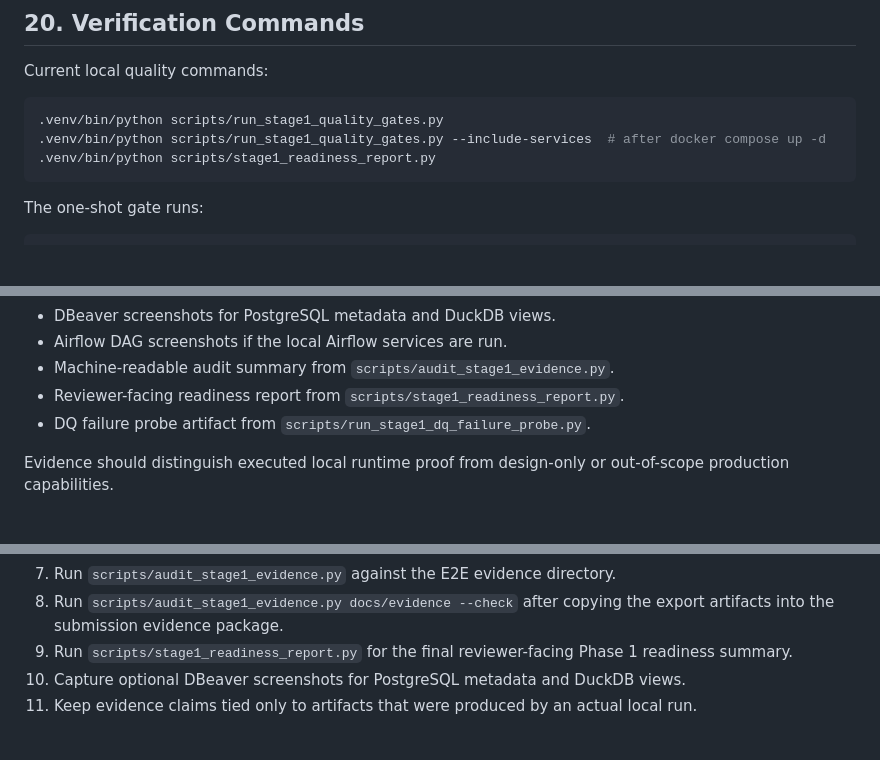
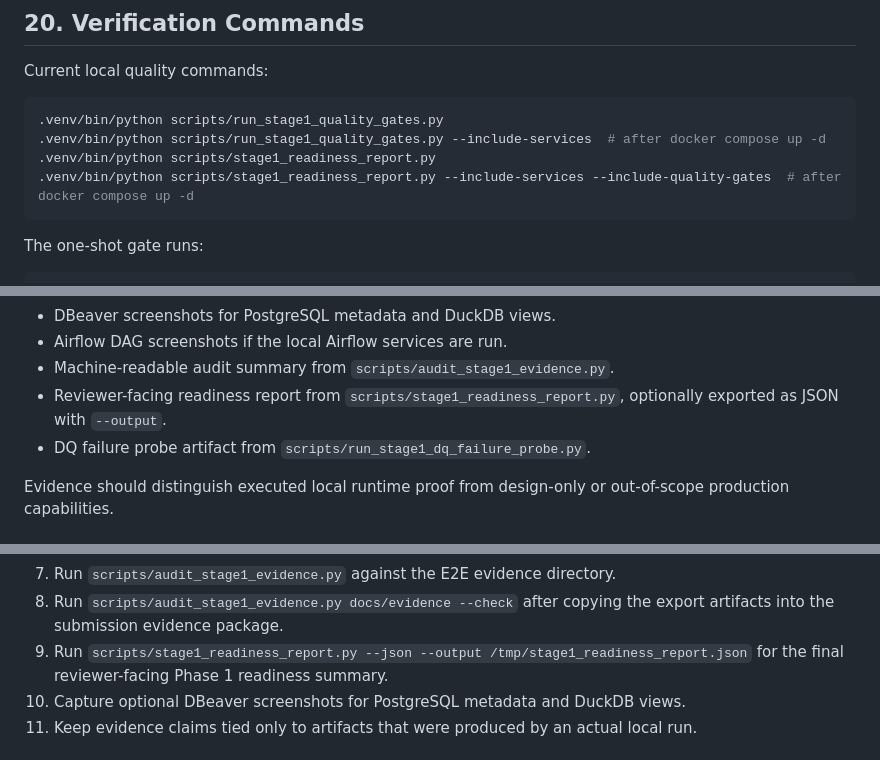
Before and after one commit to emanhthangngot/Financial-Distress-Data, a Markdown page: docs/mini_coursework.md, 3 parts joined by grey strips. Drawn GitHub-style; blank space fills up the shorter version.

````diff
--- a/docs/mini_coursework.md
+++ b/docs/mini_coursework.md
@@ -875,6 +875,7 @@ Current local quality commands:
 .venv/bin/python scripts/run_stage1_quality_gates.py
 .venv/bin/python scripts/run_stage1_quality_gates.py --include-services  # after docker compose up -d
 .venv/bin/python scripts/stage1_readiness_report.py
+.venv/bin/python scripts/stage1_readiness_report.py --include-services --include-quality-gates  # after docker compose up -d
 ```
 
 The one-shot gate runs:
@@ -936,7 +938,8 @@ Expected evidence artifacts:
 - DBeaver screenshots for PostgreSQL metadata and DuckDB views.
 - Airflow DAG screenshots if the local Airflow services are run.
 - Machine-readable audit summary from `scripts/audit_stage1_evidence.py`.
-- Reviewer-facing readiness report from `scripts/stage1_readiness_report.py`.
+- Reviewer-facing readiness report from `scripts/stage1_readiness_report.py`,
+  optionally exported as JSON with `--output`.
 - DQ failure probe artifact from `scripts/run_stage1_dq_failure_probe.py`.
 
 Evidence should distinguish executed local runtime proof from design-only or
@@ -987,8 +990,8 @@ Recommended evidence refresh steps:
 7. Run `scripts/audit_stage1_evidence.py` against the E2E evidence directory.
 8. Run `scripts/audit_stage1_evidence.py docs/evidence --check` after copying
    the export artifacts into the submission evidence package.
-9. Run `scripts/stage1_readiness_report.py` for the final reviewer-facing
-   Phase 1 readiness summary.
+9. Run `scripts/stage1_readiness_report.py --json --output /tmp/stage1_readiness_report.json`
+   for the final reviewer-facing Phase 1 readiness summary.
 10. Capture optional DBeaver screenshots for PostgreSQL metadata and DuckDB views.
 11. Keep evidence claims tied only to artifacts that were produced by an actual
    local run.
````
Also changed, not shown: other parts of docs/mini_coursework.md (+1 -0 lines), README.md (+2 -0 lines), docs/evidence/README.md (+3 -1 lines).
